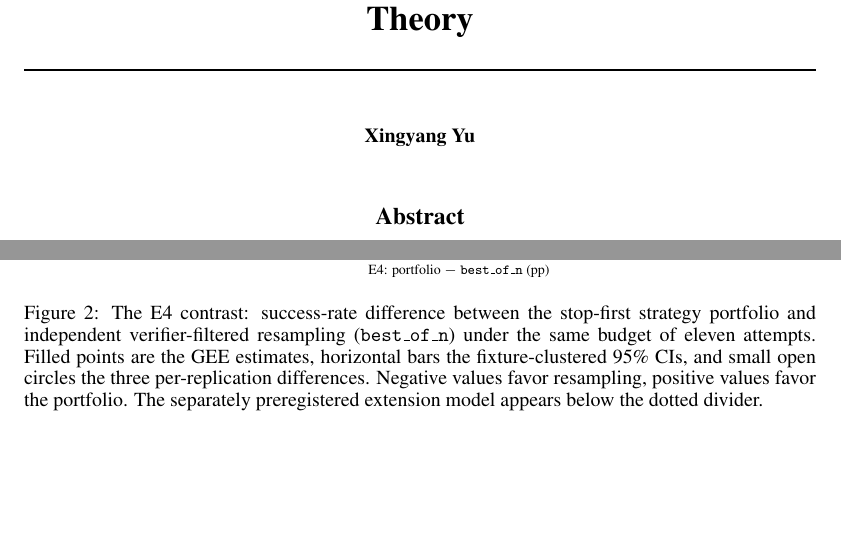
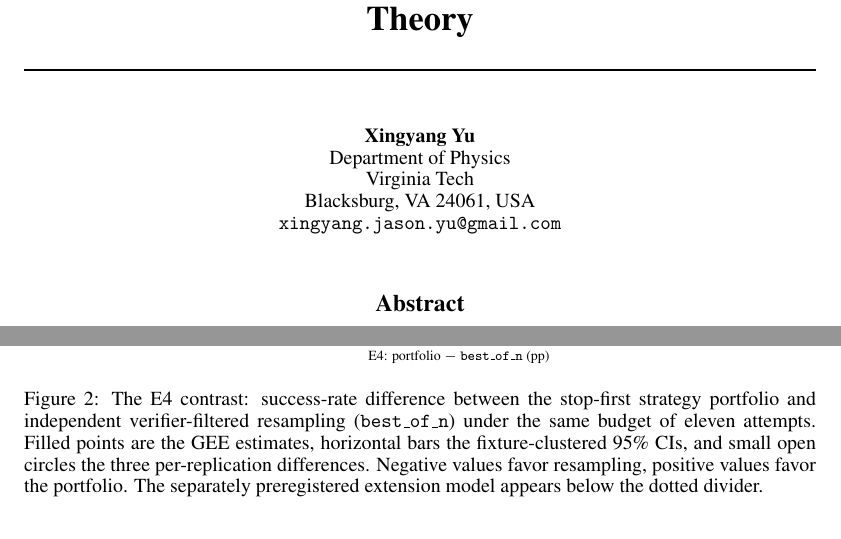
Before and after one commit to xingyang-yu/QFTCert, a LaTeX paper (paper/main.tex): two parts of pages 1 and 6 of 17 before the commit and two parts of pages 1 and 7 of 17 after it, joined at a grey line, cut so that both start at the same text, the shorter picture padded with empty space. Compiled offline with pdfLaTeX.

Commit message:
paper: add author affiliation block (Virginia Tech, matching the author's recent papers)
Co-Authored-By: Claude Fable 5 <noreply@anthropic.com>

```diff
--- a/paper/main.tex
+++ b/paper/main.tex
@@ -19,7 +19,13 @@
 
 \title{\dualitycert{}: Verifier-Gated Language-Model Repair of Broken
 Duality Claims in Quantum Field Theory}
-\author{Xingyang Yu}
+\author{%
+  Xingyang Yu\\
+  Department of Physics\\
+  Virginia Tech\\
+  Blacksburg, VA 24061, USA\\
+  \texttt{xingyang.jason.yu@gmail.com}
+}
 \date{\today}
 
 \begin{document}
```
